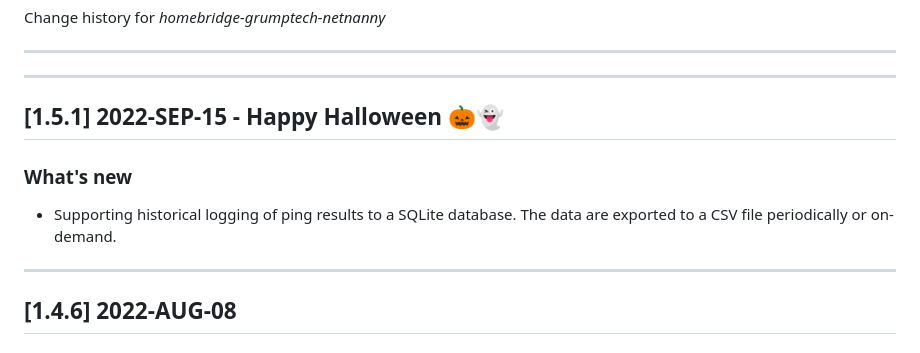
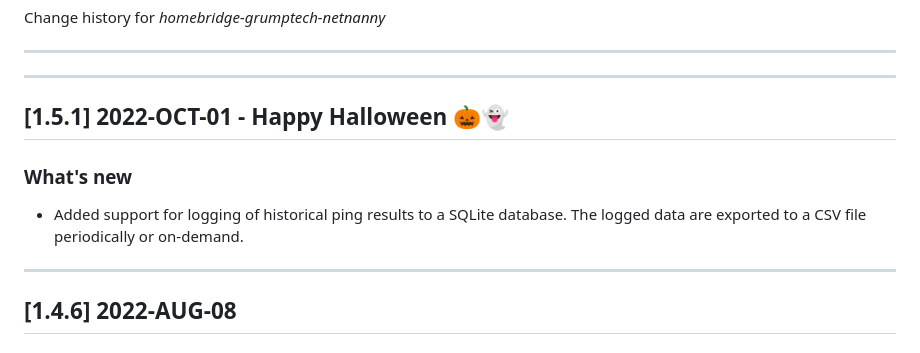
Before and after one commit to pricemi115/homebridge-grumptech-netnanny, a Markdown page: CHANGELOG.md, the part around the change. Rendered like a GitHub page.

```diff
--- a/CHANGELOG.md
+++ b/CHANGELOG.md
@@ -4,11 +4,11 @@ Change history for _homebridge-grumptech-netnanny_
 ---
 ---
 
-## [1.5.1] 2022-SEP-15 - Happy Halloween 🎃👻
+## [1.5.1] 2022-OCT-01 - Happy Halloween 🎃👻
 
 ### What's new
-- Supporting historical logging of ping results to a SQLite database.
-  The data are exported to a CSV file periodically or on-demand.
+- Added support for logging of historical ping results to a SQLite database.
+  The logged data are exported to a CSV file periodically or on-demand.
 
 ---
 ## [1.4.6] 2022-AUG-08
```
Also changed, not shown: README.md (+28 -7 lines), assets/config-ui-x_configjson/Page_0001.png, assets/config-ui-x_configjson/Page_0002.png, assets/config-ui-x_configjson/Page_0003.png (added), assets/config-ui-x_configjson/Page_0004.png (added), assets/config-ui-x_settings.png.
